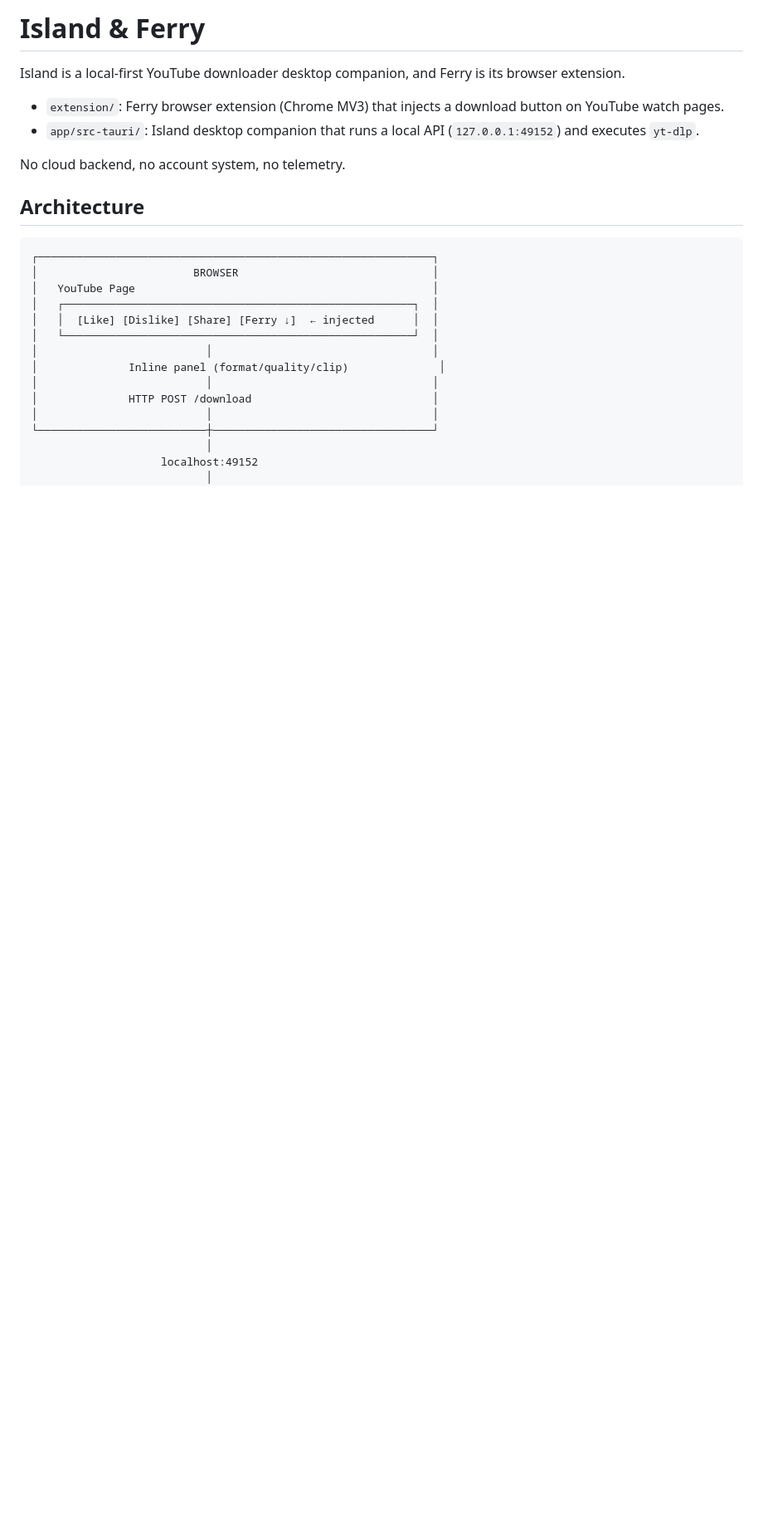
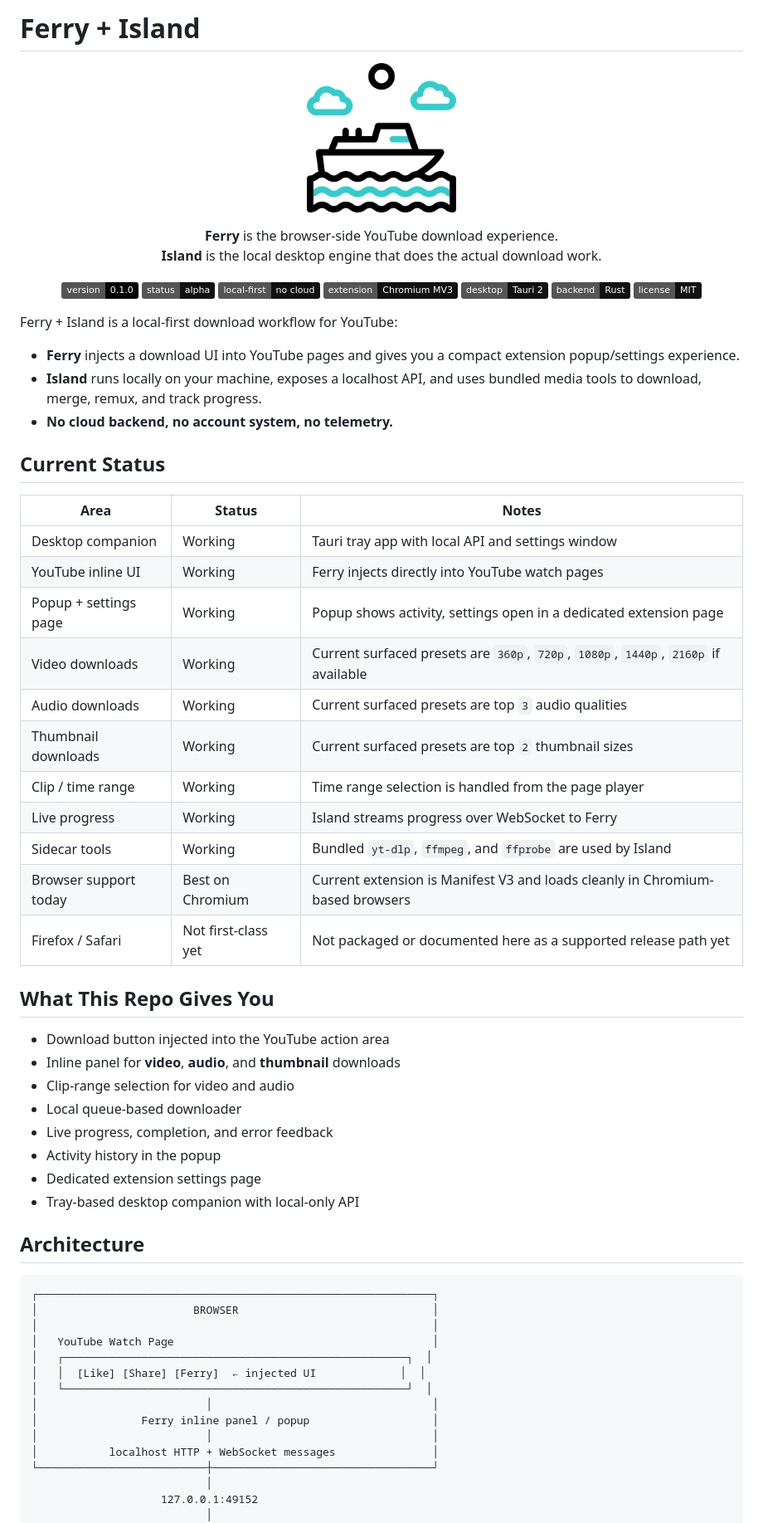
Before and after one commit to ignvaibhav/ClipDrop, a Markdown page: README.md, the part around one of its changes. Shown at 83% size. Drawn GitHub-style; badges without logos; blank space fills up the shorter version.

````diff
--- a/README.md
+++ b/README.md
@@ -1,28 +1,73 @@
-# Island & Ferry
+# Ferry + Island
 
-Island is a local-first YouTube downloader desktop companion, and Ferry is its browser extension.
+<p align="center">
+  <img src="./ferry.png" alt="Ferry and Island" width="180" />
+</p>
 
-- `extension/`: Ferry browser extension (Chrome MV3) that injects a download button on YouTube watch pages.
-- `app/src-tauri/`: Island desktop companion that runs a local API (`127.0.0.1:49152`) and executes `yt-dlp`.
+<p align="center">
+  <strong>Ferry</strong> is the browser-side YouTube download experience.<br />
+  <strong>Island</strong> is the local desktop engine that does the actual download work.
+</p>
 
-No cloud backend, no account system, no telemetry.
+<p align="center">
+  <img alt="Version" src="https://img.shields.io/badge/version-0.1.0-black" />
+  <img alt="Status" src="https://img.shields.io/badge/status-alpha-111111" />
+  <img alt="Local First" src="https://img.shields.io/badge/local--first-no%20cloud-111111" />
+  <img alt="Chromium Extension" src="https://img.shields.io/badge/extension-Chromium%20MV3-111111?logo=googlechrome&logoColor=white" />
+  <img alt="Tauri" src="https://img.shields.io/badge/desktop-Tauri%202-111111?logo=tauri&logoColor=white" />
+  <img alt="Rust" src="https://img.shields.io/badge/backend-Rust-111111?logo=rust&logoColor=white" />
+  <img alt="License" src="https://img.shields.io/badge/license-MIT-111111" />
+</p>
+
+Ferry + Island is a local-first download workflow for YouTube:
+
+- **Ferry** injects a download UI into YouTube pages and gives you a compact extension popup/settings experience.
+- **Island** runs locally on your machine, exposes a localhost API, and uses bundled media tools to download, merge, remux, and track progress.
+- **No cloud backend, no account system, no telemetry.**
+
+## Current Status
+
+| Area | Status | Notes |
+|---|---|---|
+| Desktop companion | Working | Tauri tray app with local API and settings window |
+| YouTube inline UI | Working | Ferry injects directly into YouTube watch pages |
+| Popup + settings page | Working | Popup shows activity, settings open in a dedicated extension page |
+| Video downloads | Working | Current surfaced presets are `360p`, `720p`, `1080p`, `1440p`, `2160p` if available |
+| Audio downloads | Working | Current surfaced presets are top `3` audio qualities |
+| Thumbnail downloads | Working | Current surfaced presets are top `2` thumbnail sizes |
+| Clip / time range | Working | Time range selection is handled from the page player |
+| Live progress | Working | Island streams progress over WebSocket to Ferry |
+| Sidecar tools | Working | Bundled `yt-dlp`, `ffmpeg`, and `ffprobe` are used by Island |
+| Browser support today | Best on Chromium | Current extension is Manifest V3 and loads cleanly in Chromium-based browsers |
+| Firefox / Safari | Not first-class yet | Not packaged or documented here as a supported release path yet |
+
+## What This Repo Gives You
+
+- Download button injected into the YouTube action area
+- Inline panel for **video**, **audio**, and **thumbnail** downloads
+- Clip-range selection for video and audio
+- Local queue-based downloader
+- Live progress, completion, and error feedback
+- Activity history in the popup
+- Dedicated extension settings page
+- Tray-based desktop companion with local-only API
 
 ## Architecture
 
 ```text
 ┌─────────────────────────────────────────────────────────────┐
 │                        BROWSER                              │
-│   YouTube Page                                              │
-│   ┌──────────────────────────────────────────────────────┐  │
-│   │  [Like] [Dislike] [Share] [Ferry ↓]  ← injected      │  │
-│   └──────────────────────────────────────────────────────┘  │
+│                                                             │
+│   YouTube Watch Page                                        │
+│   ┌─────────────────────────────────────────────────────┐  │
+│   │  [Like] [Share] [Ferry]  ← injected UI             │  │
+│   └─────────────────────────────────────────────────────┘  │
 │                          │                                  │
-│              Inline panel (format/quality/clip)              │
+│                Ferry inline panel / popup                   │
 │                          │                                  │
-│              HTTP POST /download                            │
-│                          │                                  │
+│           localhost HTTP + WebSocket messages               │
 └──────────────────────────┼──────────────────────────────────┘
                            │
-                    localhost:49152
+                    127.0.0.1:49152
                            │
 ┌──────────────────────────▼──────────────────────────────────┐
````
Also changed, not shown: other parts of README.md (+204 -82 lines).
